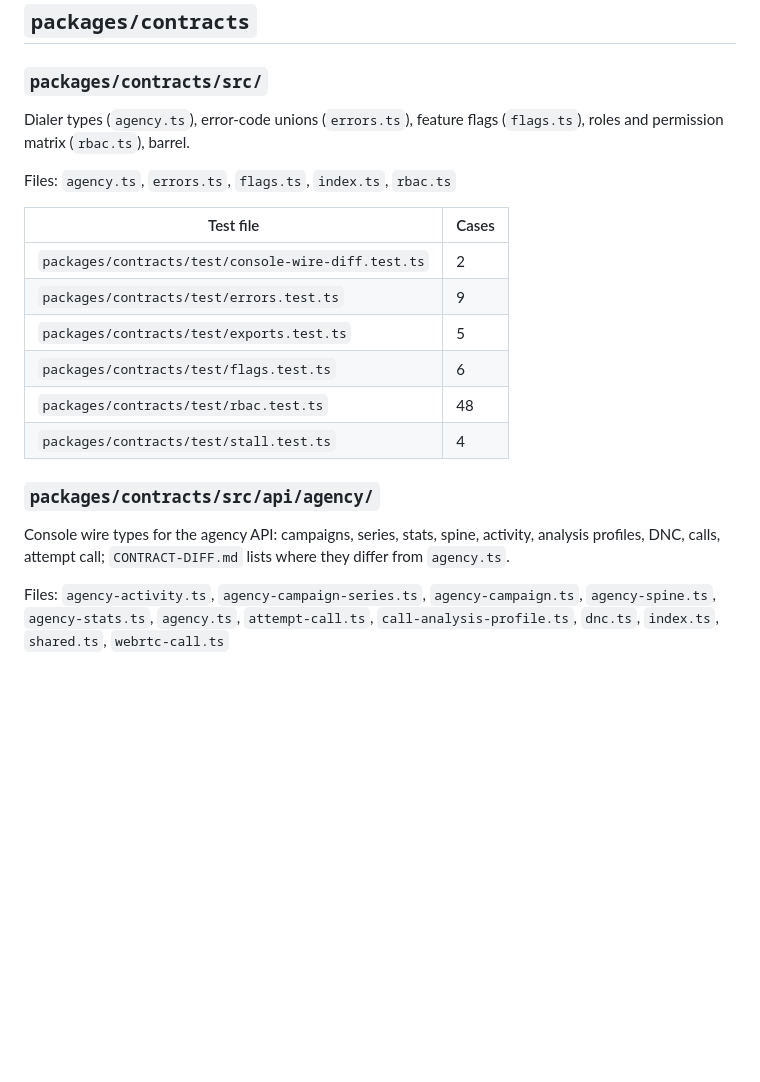
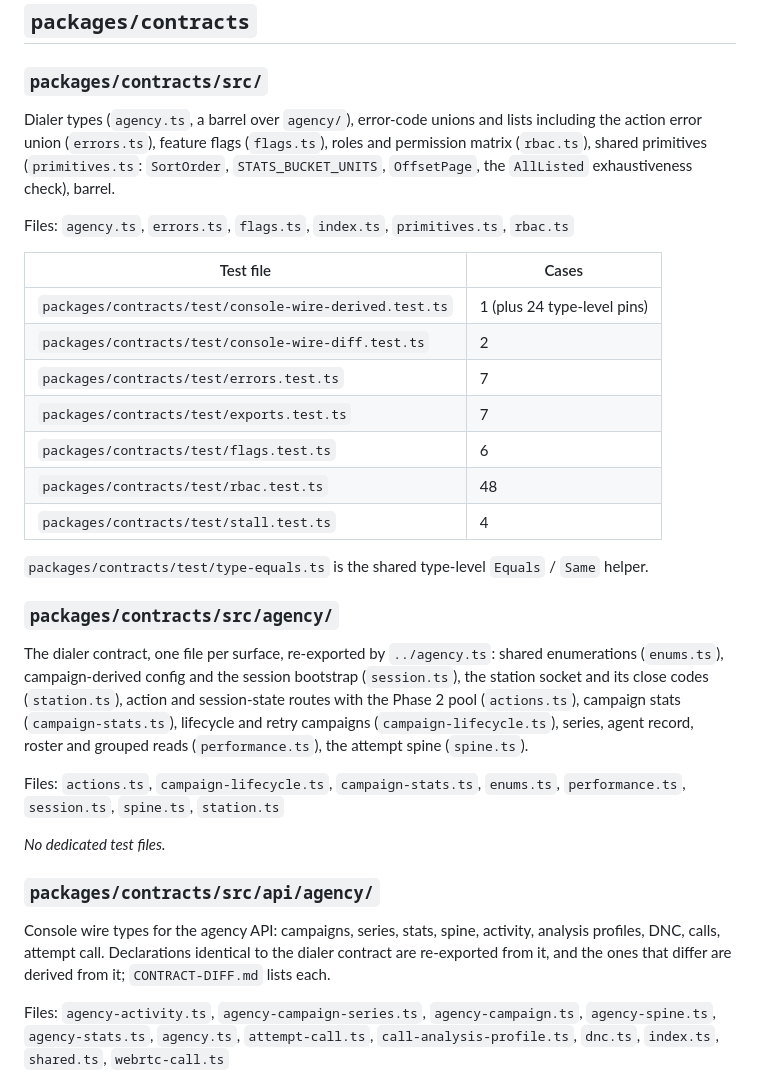
Before and after one commit to sapieonic/magick-agency, a Markdown page: docs/modules.md, the part around the change. Rendered like a GitHub page; blank space fills up the shorter version.

Commit message:
docs(contracts): document the split, the primitives and the derived wire types
docs/modules.md lists src/agency/ and primitives.ts and refreshes the
contract test counts; CONTRACT-DIFF.md says which console types are
re-exported, aliased, derived or still declared, and where the
action error union now lives.

Co-Authored-By: Claude Opus 5.5 <noreply@anthropic.com>
Claude-Session: https://claude.ai/code/session_01NnGzYN1PDKmsZrLG6dEEgn

```diff
--- a/docs/modules.md
+++ b/docs/modules.md
@@ -787,22 +787,33 @@ Files: `README.md`, `dashboards/magick-agency-overview.json`, `scripts/metric-de
 
 ### `packages/contracts/src/`
 
-Dialer types (`agency.ts`), error-code unions (`errors.ts`), feature flags (`flags.ts`), roles and permission matrix (`rbac.ts`), barrel.
+Dialer types (`agency.ts`, a barrel over `agency/`), error-code unions and lists including the action error union (`errors.ts`), feature flags (`flags.ts`), roles and permission matrix (`rbac.ts`), shared primitives (`primitives.ts`: `SortOrder`, `STATS_BUCKET_UNITS`, `OffsetPage`, the `AllListed` exhaustiveness check), barrel.
 
-Files: `agency.ts`, `errors.ts`, `flags.ts`, `index.ts`, `rbac.ts`
+Files: `agency.ts`, `errors.ts`, `flags.ts`, `index.ts`, `primitives.ts`, `rbac.ts`
 
 | Test file | Cases |
 |---|---|
+| `packages/contracts/test/console-wire-derived.test.ts` | 1 (plus 24 type-level pins) |
 | `packages/contracts/test/console-wire-diff.test.ts` | 2 |
-| `packages/contracts/test/errors.test.ts` | 9 |
-| `packages/contracts/test/exports.test.ts` | 5 |
+| `packages/contracts/test/errors.test.ts` | 7 |
+| `packages/contracts/test/exports.test.ts` | 7 |
 | `packages/contracts/test/flags.test.ts` | 6 |
 | `packages/contracts/test/rbac.test.ts` | 48 |
 | `packages/contracts/test/stall.test.ts` | 4 |
 
+`packages/contracts/test/type-equals.ts` is the shared type-level `Equals` / `Same` helper.
+
+### `packages/contracts/src/agency/`
+
+The dialer contract, one file per surface, re-exported by `../agency.ts`: shared enumerations (`enums.ts`), campaign-derived config and the session bootstrap (`session.ts`), the station socket and its close codes (`station.ts`), action and session-state routes with the Phase 2 pool (`actions.ts`), campaign stats (`campaign-stats.ts`), lifecycle and retry campaigns (`campaign-lifecycle.ts`), series, agent record, roster and grouped reads (`performance.ts`), the attempt spine (`spine.ts`).
+
+Files: `actions.ts`, `campaign-lifecycle.ts`, `campaign-stats.ts`, `enums.ts`, `performance.ts`, `session.ts`, `spine.ts`, `station.ts`
+
+_No dedicated test files._
+
 ### `packages/contracts/src/api/agency/`
 
-Console wire types for the agency API: campaigns, series, stats, spine, activity, analysis profiles, DNC, calls, attempt call; `CONTRACT-DIFF.md` lists where they differ from `agency.ts`.
+Console wire types for the agency API: campaigns, series, stats, spine, activity, analysis profiles, DNC, calls, attempt call. Declarations identical to the dialer contract are re-exported from it, and the ones that differ are derived from it; `CONTRACT-DIFF.md` lists each.
 
 Files: `agency-activity.ts`, `agency-campaign-series.ts`, `agency-campaign.ts`, `agency-spine.ts`, `agency-stats.ts`, `agency.ts`, `attempt-call.ts`, `call-analysis-profile.ts`, `dnc.ts`, `index.ts`, `shared.ts`, `webrtc-call.ts`
 
```
Also changed, not shown: 1 other file.
